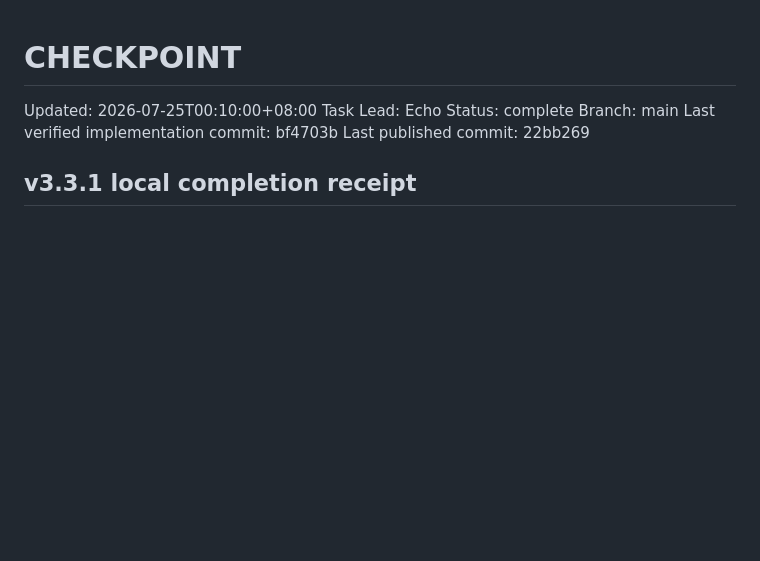
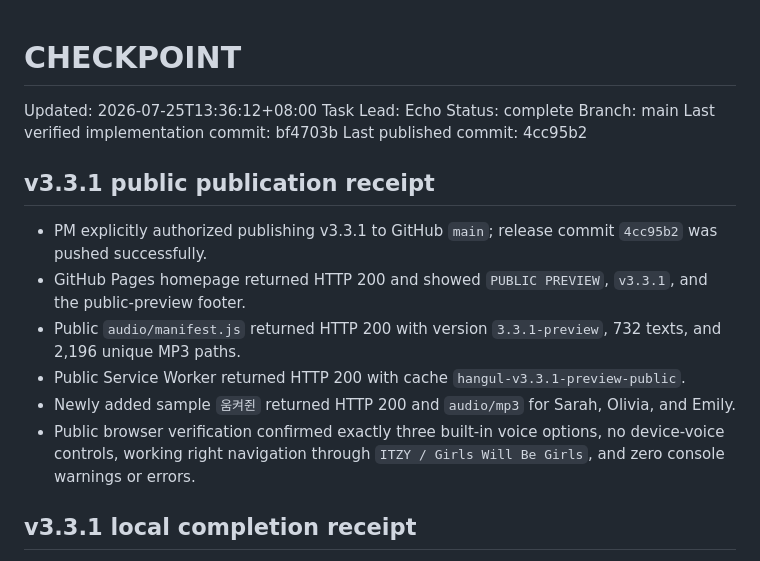
Before and after one commit to madeintw80/korean-hangul, a Markdown page: CHECKPOINT.md, the part around the change. GitHub-like rendering; blank space fills up the shorter version.

Commit message:
docs: record v3.3.1 public verification

```diff
--- a/CHECKPOINT.md
+++ b/CHECKPOINT.md
@@ -1,11 +1,20 @@
 # CHECKPOINT
 
-Updated: 2026-07-25T00:10:00+08:00
+Updated: 2026-07-25T13:36:12+08:00
 Task Lead: Echo
 Status: complete
 Branch: main
 Last verified implementation commit: bf4703b
-Last published commit: 22bb269
+Last published commit: 4cc95b2
+
+## v3.3.1 public publication receipt
+
+- PM explicitly authorized publishing v3.3.1 to GitHub `main`; release commit `4cc95b2` was pushed successfully.
+- GitHub Pages homepage returned HTTP 200 and showed `PUBLIC PREVIEW`, `v3.3.1`, and the public-preview footer.
+- Public `audio/manifest.js` returned HTTP 200 with version `3.3.1-preview`, 732 texts, and 2,196 unique MP3 paths.
+- Public Service Worker returned HTTP 200 with cache `hangul-v3.3.1-preview-public`.
+- Newly added sample `움켜쥔` returned HTTP 200 and `audio/mp3` for Sarah, Olivia, and Emily.
+- Public browser verification confirmed exactly three built-in voice options, no device-voice controls, working right navigation through `ITZY / Girls Will Be Girls`, and zero console warnings or errors.
 
 ## v3.3.1 local completion receipt
 
```
